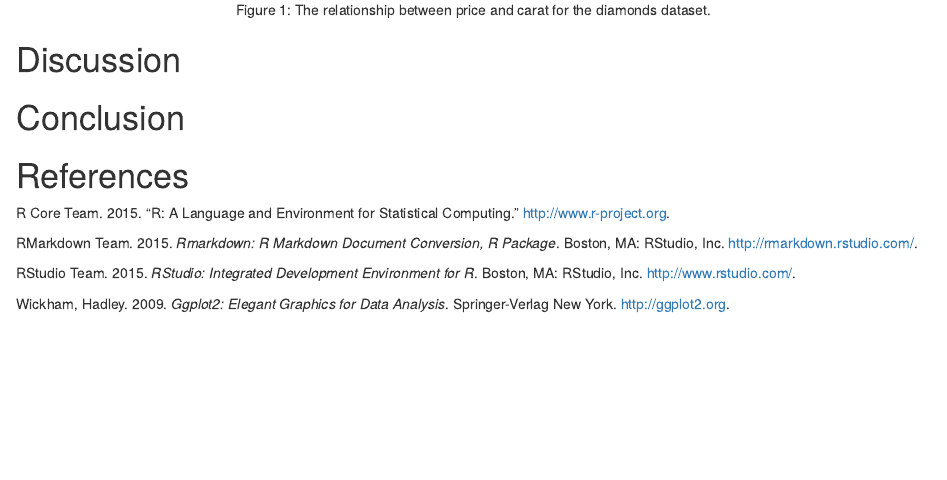
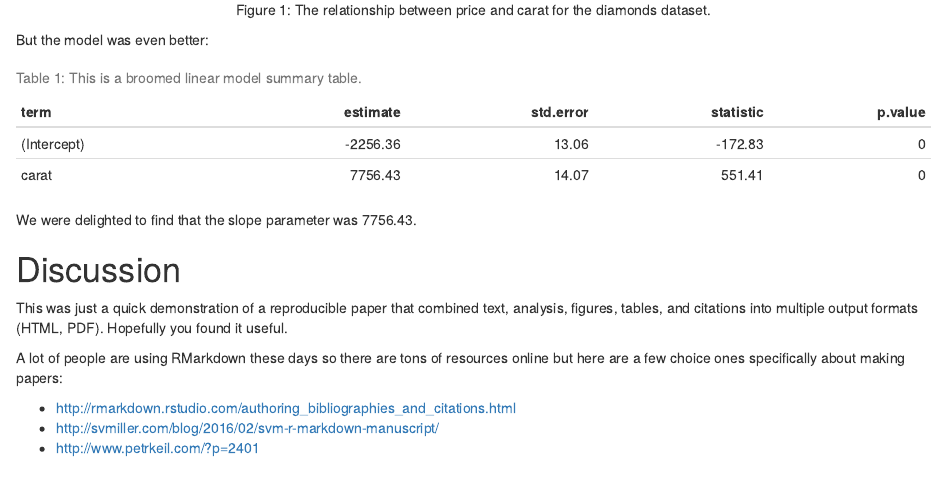
Before and after one commit to hydrogeohc/arctic-training, an R Markdown document (Paper_exam.Rmd): the page in a window 1100 px wide, from 1900 px down. The pictures show the output file Paper_exam.html that the author committed with the source, opened offline.

Commit message:
update_1207

````diff
--- a/Paper_exam.Rmd
+++ b/Paper_exam.Rmd
@@ -116,12 +116,24 @@ ggplot(diamonds, aes(x=carat,y=price, color=clarity))+
   labs(x="Carats",y="Price")
 
 ```
+But the model was even better:
 
+```{r themodel, echo=FALSE}
+mod <- lm(price ~ carat, diamonds)
+kable(tidy(mod), digits = 2, caption = cap_themodel) # kable printed table
+```
 
-
+We were delighted to find that the slope parameter was `r round(mod$coefficients["carat"][[1]], 2)`.
 
 #Discussion
 
-#Conclusion
+This was just a quick demonstration of a reproducible paper that combined text, analysis, figures, tables, and citations into multiple output formats (HTML, PDF).
+Hopefully you found it useful.
+
+A lot of people are using RMarkdown these days so there are tons of resources online but here are a few choice ones specifically about making papers:
+
+- [http://rmarkdown.rstudio.com/authoring_bibliographies_and_citations.html](http://rmarkdown.rstudio.com/authoring_bibliographies_and_citations.html)
+- [http://svmiller.com/blog/2016/02/svm-r-markdown-manuscript/](http://svmiller.com/blog/2016/02/svm-r-markdown-manuscript/)
+- [http://www.petrkeil.com/?p=2401](http://www.petrkeil.com/?p=2401)
 
 #References
````
Also changed, not shown: Paper_exam.html.
